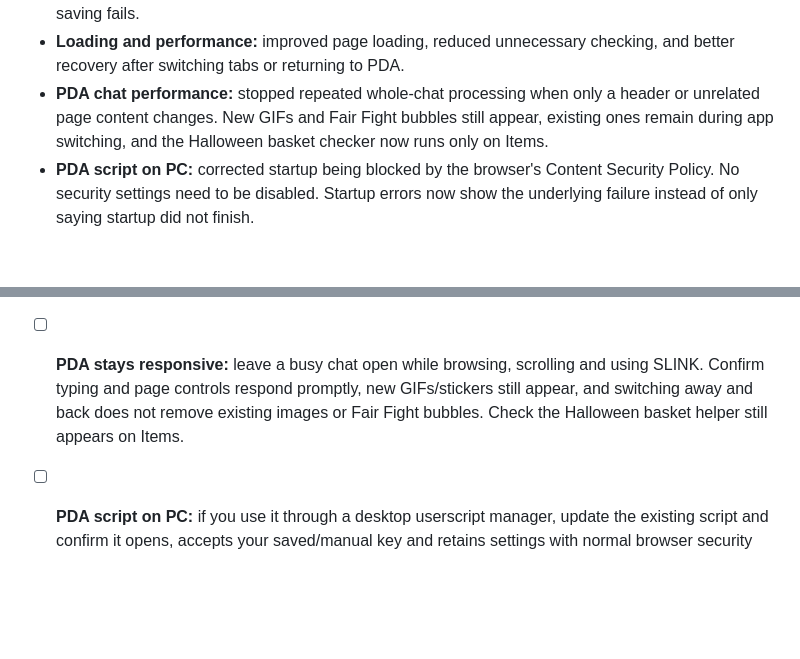
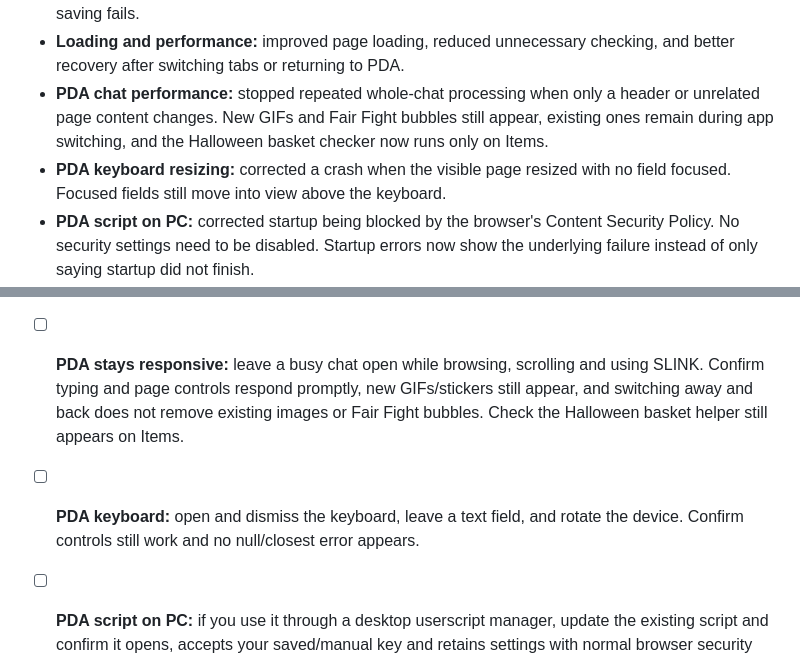
Before and after one commit to Considious/SLINK-Browser-Extension, a Markdown page: TESTER-CHANGELOG.md, 2 parts joined by grey strips. GitHub-like rendering; blank space fills up the shorter version.

Commit message:
Document PDA keyboard resize correction

```diff
--- a/TESTER-CHANGELOG.md
+++ b/TESTER-CHANGELOG.md
@@ -11,6 +11,7 @@
 - **Autosave:** many personal settings now save as you change them, with a warning and retry option if saving fails.
 - **Loading and performance:** improved page loading, reduced unnecessary checking, and better recovery after switching tabs or returning to PDA.
 - **PDA chat performance:** stopped repeated whole-chat processing when only a header or unrelated page content changes. New GIFs and Fair Fight bubbles still appear, existing ones remain during app switching, and the Halloween basket checker now runs only on Items.
+- **PDA keyboard resizing:** corrected a crash when the visible page resized with no field focused. Focused fields still move into view above the keyboard.
 - **PDA script on PC:** corrected startup being blocked by the browser's Content Security Policy. No security settings need to be disabled. Startup errors now show the underlying failure instead of only saying startup did not finish.
 - **Battle stats and Fair Fight:** improved reuse of your current stats and handling of missing estimates. An unavailable Fair Fight service should not stop the rest of a module working.
 - **Mugging:** improved target checking and refreshes. Unchecked targets are clearly marked, and failed checks should not erase known estimates.
@@ -42,6 +43,7 @@ Please try the checks that apply to you, on PDA or the extension.
 - [ ] **PDA navigation is usable:** reach every Combat and QOL subtab. Check that buttons, text and alerts fit and can be scrolled where needed.
 - [ ] **Loading feels better:** switch tabs/windows, change pages, and background/return to PDA. Watch for slowdowns, flickering themes, repeated restarts or duplicate buttons.
 - [ ] **PDA stays responsive:** leave a busy chat open while browsing, scrolling and using SLINK. Confirm typing and page controls respond promptly, new GIFs/stickers still appear, and switching away and back does not remove existing images or Fair Fight bubbles. Check the Halloween basket helper still appears on Items.
+- [ ] **PDA keyboard:** open and dismiss the keyboard, leave a text field, and rotate the device. Confirm controls still work and no null/closest error appears.
 - [ ] **PDA script on PC:** if you use it through a desktop userscript manager, update the existing script and confirm it opens, accepts your saved/manual key and retains settings with normal browser security enabled.
 - [ ] **Battle stats stay current:** refresh your stats in Mugging, then close SLINK and refresh Torn. The newer total should remain rather than reverting. Compare it with other combat modules.
 - [ ] **Mugging targets update:** find targets and refresh after checks finish. Unchecked entries should be clearly labelled, known estimates should remain, and known targets above your selected Fair Fight limit should not be treated as suitable.
```
